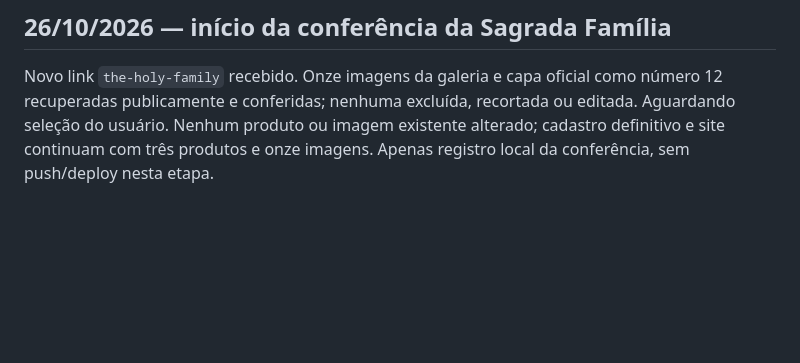
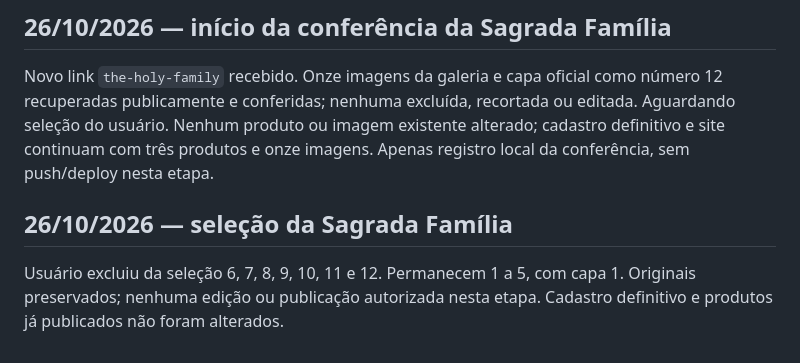
Before and after one commit to buniorcomj/AconXego-C-talogo, a Markdown page: HISTORICO.md, the part around the change. Rendered like a GitHub page; blank space fills up the shorter version.

```diff
--- a/HISTORICO.md
+++ b/HISTORICO.md
@@ -90,3 +90,7 @@ Commit `d6ac145` enviado e confirmado na main do GitHub. Vercel concluída: http
 ## 26/10/2026 — início da conferência da Sagrada Família
 
 Novo link `the-holy-family` recebido. Onze imagens da galeria e capa oficial como número 12 recuperadas publicamente e conferidas; nenhuma excluída, recortada ou editada. Aguardando seleção do usuário. Nenhum produto ou imagem existente alterado; cadastro definitivo e site continuam com três produtos e onze imagens. Apenas registro local da conferência, sem push/deploy nesta etapa.
+
+## 26/10/2026 — seleção da Sagrada Família
+
+Usuário excluiu da seleção 6, 7, 8, 9, 10, 11 e 12. Permanecem 1 a 5, com capa 1. Originais preservados; nenhuma edição ou publicação autorizada nesta etapa. Cadastro definitivo e produtos já publicados não foram alterados.
```
Also changed, not shown: PRODUTOS.md (+4 -0 lines).
